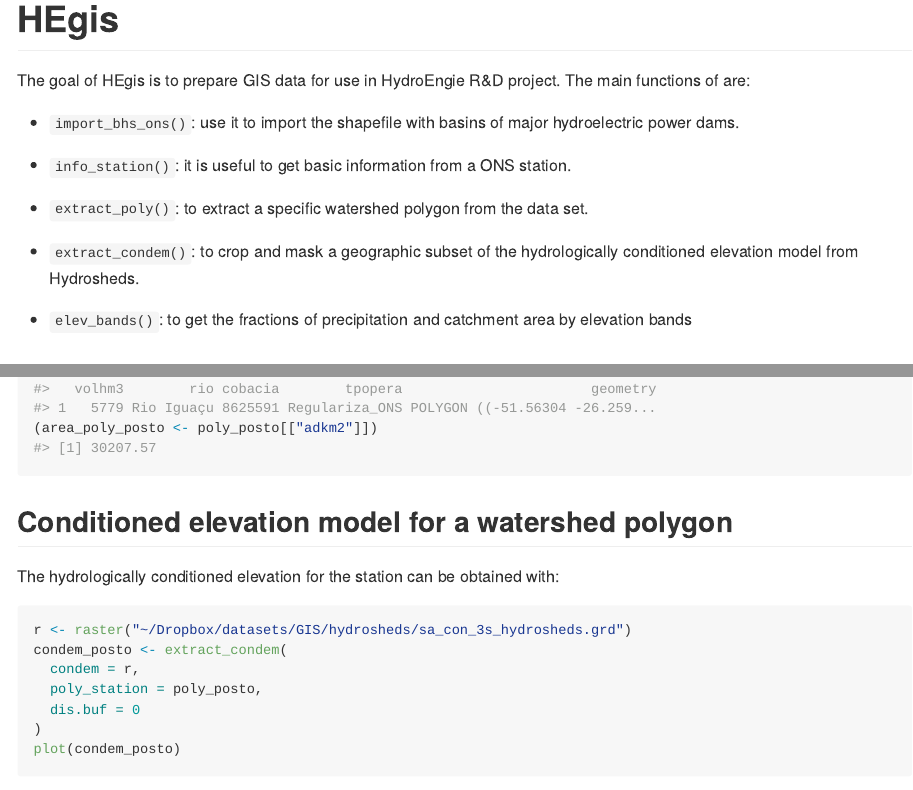
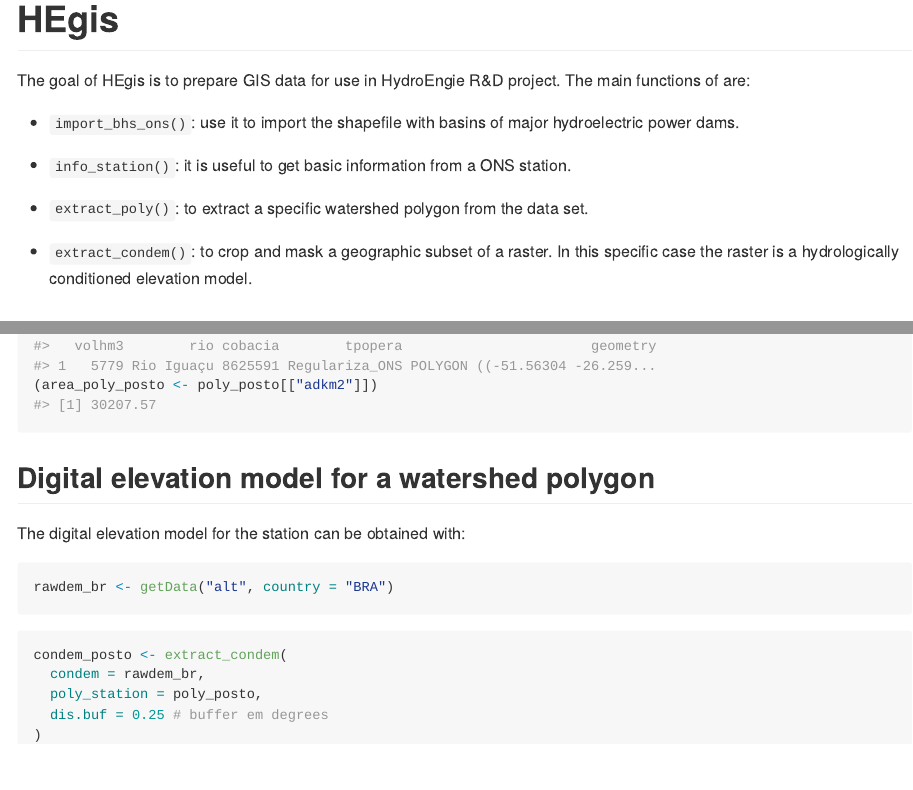
Before and after one commit to lhmet-ped/HEgis, an R Markdown document (README.Rmd): the page in a window 1100 px wide, from its top, and a second part further down, joined at a grey line. The pictures show the output file README.md that the author committed with the source, drawn offline in the style of GitHub; long lines of code are wrapped; badge pictures from the web are left out.

Commit message:
remove elev_bands, example of extract_condem with reproducible data.

````diff
--- a/README.Rmd
+++ b/README.Rmd
@@ -30,12 +30,7 @@ hydroelectric power dams.
 
 - `extract_poly()`: to extract a specific watershed polygon from the data set.
 
-- `extract_condem()`: to crop and mask a geographic subset of the hydrologically
-conditioned elevation model from Hydrosheds.
-
-- `elev_bands()`: to get the fractions of precipitation and catchment area by elevation bands
-
-
+- `extract_condem()`: to crop and mask a geographic subset of a raster. In this specific case the raster is a hydrologically conditioned elevation model.
 
 
 ## Installation
@@ -245,6 +240,12 @@ plot(st_geometry(bhs_pols)[i],
 }
 ```
 
-## Conditioned elevation model for a watershed polygon
+## Digital elevation model for a watershed polygon
 
-The hydrologically conditioned elevation for the station can be obtained with:
+The digital elevation model for the station can be obtained with:
+
+
+```{r import-rawdem, echo = FALSE, eval = TRUE, warning=FALSE, message=FALSE}
+if(Sys.info()[["user"]] == "hidrometeorologista"){
+# locally downloaded DEM data
+rawdem_br <- suppressWarnings(raster("inst/extdata/BRA_msk_alt.grd"))
@@ -251,9 +255,15 @@ The hydrologically conditioned elevation for the station can be obtained with:
+rawdem_br <- getData("alt", country = "BRA", path = tempdir())
+}
+```
+
+```{r cmd-import-rawdem, echo = TRUE, eval = FALSE}
+rawdem_br <- getData("alt", country = "BRA")
+```
 
 ```{r condem}
-r <- raster("~/Dropbox/datasets/GIS/hydrosheds/sa_con_3s_hydrosheds.grd")
 condem_posto <- extract_condem(
-  condem = r,
+  condem = rawdem_br,
   poly_station = poly_posto,
-  dis.buf = 0
+  dis.buf = 0.25 # buffer em degrees
 )
 plot(condem_posto)
````
Also changed, not shown: README.md, README.Rmd (15 more changed lines), 1 other file.
